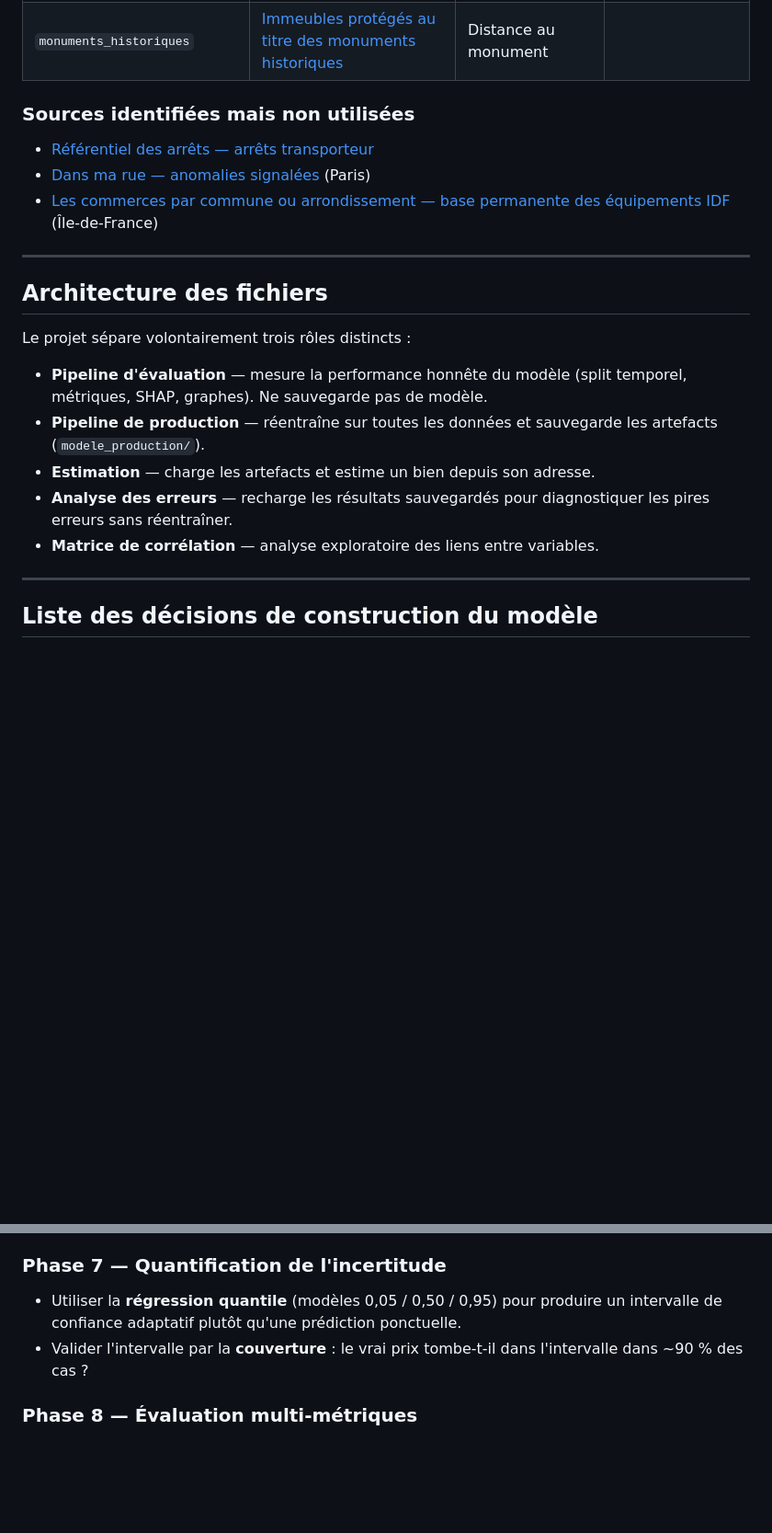
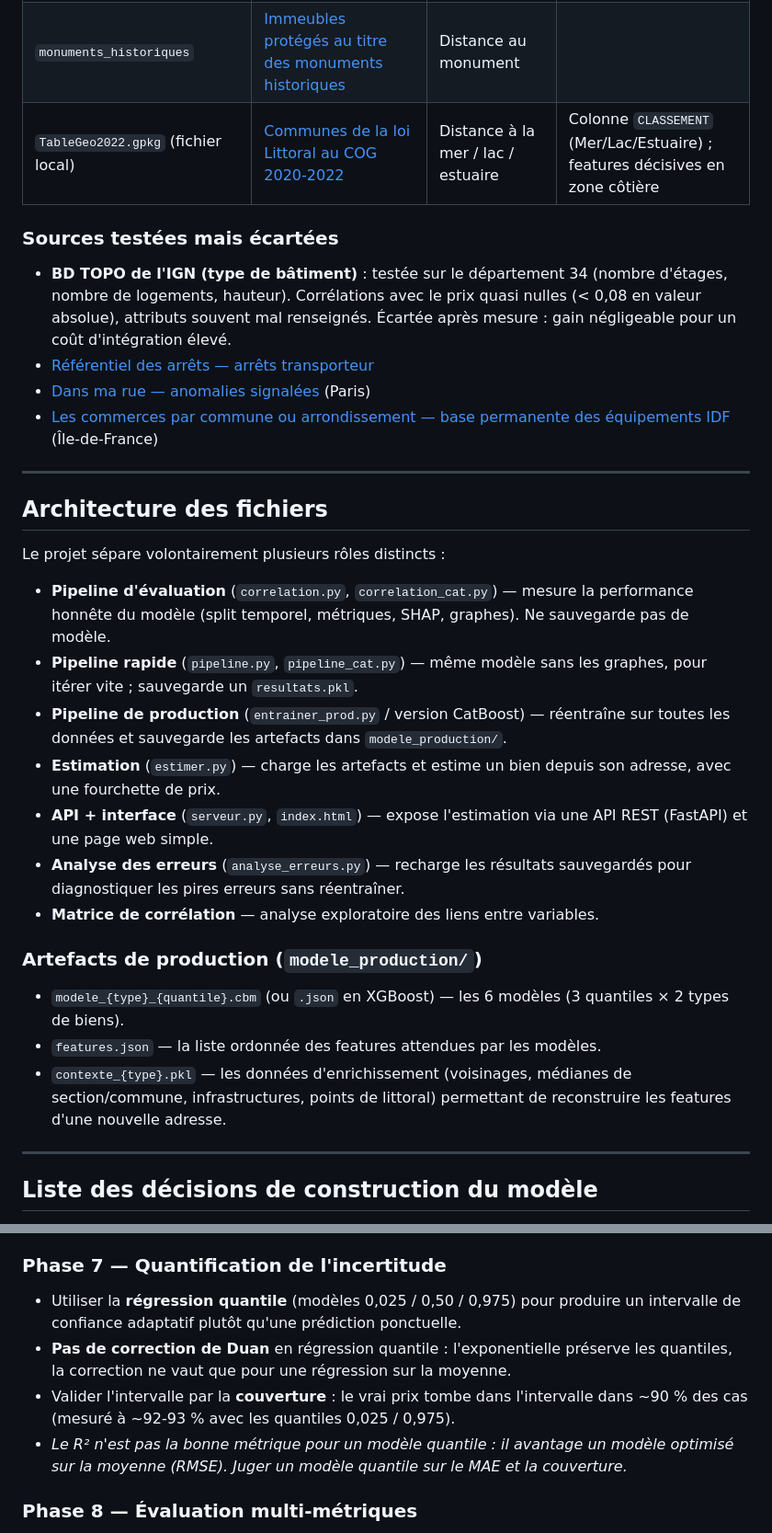
Before and after one commit to Kusanagies/EstimationPrixAvecIA, a Markdown page: readme.md, 2 parts joined by grey strips. Shown at 92% size. Drawn GitHub-style; blank space fills up the shorter version.

Commit message:
MAJ du readme

```diff
--- a/readme.md
+++ b/readme.md
@@ -51,9 +59,14 @@ Toutes les données proviennent de [data.gouv.fr](https://www.data.gouv.fr).
 | `donnees_transport` | [Gares ferroviaires de tous types](https://www.data.gouv.fr/datasets/gares-ferroviaires-de-tous-types-exploitees-ou-non) | Distance à la gare | |
 | `infrastructures_hopitaux` | [Localisation des hôpitaux (OpenStreetMap)](https://www.data.gouv.fr/datasets/localisation-des-hopitaux-dans-openstreetmap) | Distance à l'hôpital | |
 | `monuments_historiques` | [Immeubles protégés au titre des monuments historiques](https://www.data.gouv.fr/datasets/immeubles-proteges-au-titre-des-monuments-historiques-2) | Distance au monument | |
+| `TableGeo2022.gpkg` (fichier local) | [Communes de la loi Littoral au COG 2020-2022](https://www.data.gouv.fr/datasets/communes-de-la-loi-littoral-au-code-officiel-geographique-cog-2020-2022) | Distance à la mer / lac / estuaire | Colonne `CLASSEMENT` (Mer/Lac/Estuaire) ; features décisives en zone côtière |
 
-### Sources identifiées mais non utilisées
+### Sources testées mais écartées
 
+- **BD TOPO de l'IGN (type de bâtiment)** : testée sur le département 34
+  (nombre d'étages, nombre de logements, hauteur). Corrélations avec le prix
+  quasi nulles (< 0,08 en valeur absolue), attributs souvent mal renseignés.
+  Écartée après mesure : gain négligeable pour un coût d'intégration élevé.
 - [Référentiel des arrêts — arrêts transporteur](https://www.data.gouv.fr/datasets/referentiel-des-arrets-arrets-transporteur)
 - [Dans ma rue — anomalies signalées](https://www.data.gouv.fr/datasets/dans-ma-rue-anomalies-signalees) (Paris)
 - [Les commerces par commune ou arrondissement — base permanente des équipements IDF](https://www.data.gouv.fr/datasets/les-commerces-par-commune-ou-arrondissement-base-permanente-des-equipements-idf) (Île-de-France)
@@ -62,16 +75,31 @@ Toutes les données proviennent de [data.gouv.fr](https://www.data.gouv.fr).
 
 ## Architecture des fichiers
 
-Le projet sépare volontairement trois rôles distincts :
+Le projet sépare volontairement plusieurs rôles distincts :
 
-- **Pipeline d'évaluation** — mesure la performance honnête du modèle (split
-  temporel, métriques, SHAP, graphes). Ne sauvegarde pas de modèle.
-- **Pipeline de production** — réentraîne sur toutes les données et sauvegarde
-  les artefacts (`modele_production/`).
-- **Estimation** — charge les artefacts et estime un bien depuis son adresse.
-- **Analyse des erreurs** — recharge les résultats sauvegardés pour diagnostiquer
-  les pires erreurs sans réentraîner.
+- **Pipeline d'évaluation** (`correlation.py`, `correlation_cat.py`) — mesure la
+  performance honnête du modèle (split temporel, métriques, SHAP, graphes).
+  Ne sauvegarde pas de modèle.
+- **Pipeline rapide** (`pipeline.py`, `pipeline_cat.py`) — même modèle sans les
+  graphes, pour itérer vite ; sauvegarde un `resultats.pkl`.
+- **Pipeline de production** (`entrainer_prod.py` / version CatBoost) — réentraîne
+  sur toutes les données et sauvegarde les artefacts dans `modele_production/`.
+- **Estimation** (`estimer.py`) — charge les artefacts et estime un bien depuis
+  son adresse, avec une fourchette de prix.
+- **API + interface** (`serveur.py`, `index.html`) — expose l'estimation via une
+  API REST (FastAPI) et une page web simple.
+- **Analyse des erreurs** (`analyse_erreurs.py`) — recharge les résultats
+  sauvegardés pour diagnostiquer les pires erreurs sans réentraîner.
 - **Matrice de corrélation** — analyse exploratoire des liens entre variables.
+
+### Artefacts de production (`modele_production/`)
+
+- `modele_{type}_{quantile}.cbm` (ou `.json` en XGBoost) — les 6 modèles
+  (3 quantiles × 2 types de biens).
+- `features.json` — la liste ordonnée des features attendues par les modèles.
+- `contexte_{type}.pkl` — les données d'enrichissement (voisinages, médianes de
+  section/commune, infrastructures, points de littoral) permettant de
+  reconstruire les features d'une nouvelle adresse.
 
 ---
 
@@ -127,8 +175,14 @@ répond à un choix concret rencontré pendant le développement.
 
 ### Phase 7 — Quantification de l'incertitude
 
-- Utiliser la **régression quantile** (modèles 0,05 / 0,50 / 0,95) pour produire un intervalle de confiance adaptatif plutôt qu'une prédiction ponctuelle.
-- Valider l'intervalle par la **couverture** : le vrai prix tombe-t-il dans l'intervalle dans ~90 % des cas ?
+- Utiliser la **régression quantile** (modèles 0,025 / 0,50 / 0,975) pour produire
+  un intervalle de confiance adaptatif plutôt qu'une prédiction ponctuelle.
+- **Pas de correction de Duan** en régression quantile : l'exponentielle préserve
+  les quantiles, la correction ne vaut que pour une régression sur la moyenne.
+- Valider l'intervalle par la **couverture** : le vrai prix tombe dans l'intervalle
+  dans ~90 % des cas (mesuré à ~92-93 % avec les quantiles 0,025 / 0,975).
+- *Le R² n'est pas la bonne métrique pour un modèle quantile : il avantage un modèle
+  optimisé sur la moyenne (RMSE). Juger un modèle quantile sur le MAE et la couverture.*
 
 ### Phase 8 — Évaluation multi-métriques
 
```
Also changed, not shown: other parts of readme.md (+62 -15 lines).
